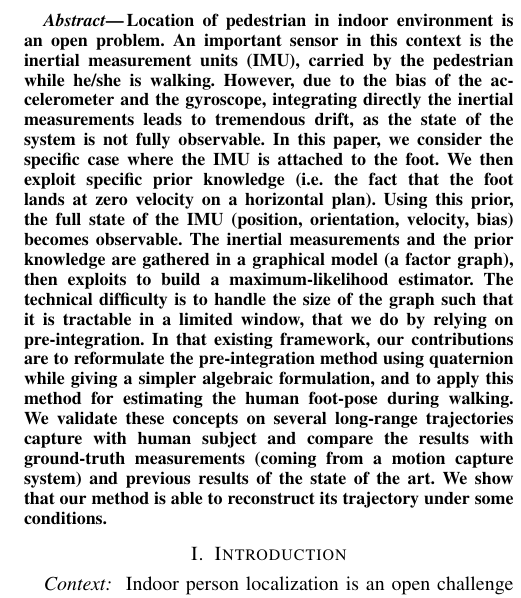
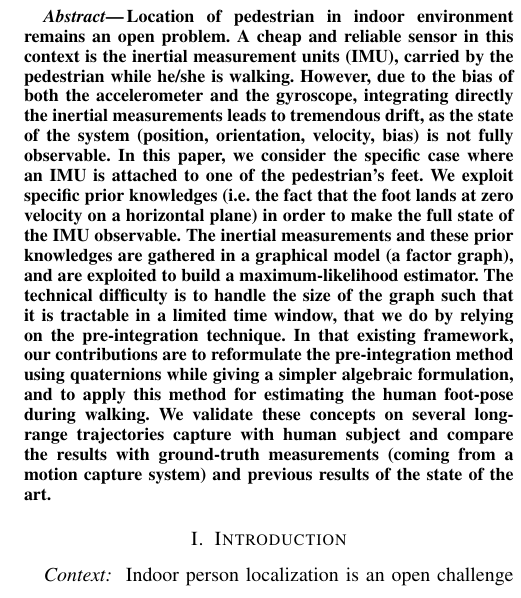
Before and after one commit to nmansard/humanoid-odomimu, a LaTeX paper (main.tex, which reads abstract.tex): part of one column of page 1 of 8, cut so that both start at the same text. Compiled offline with pdfLaTeX.

Commit message:
[Abstract] Minor corrections

```diff
--- a/abstract.tex
+++ b/abstract.tex
@@ -1,16 +1,16 @@
 % !TEX root = main.tex
 %
 %
-Location of pedestrian in indoor environment is an open problem.
-An important sensor in this context is the inertial measurement units (IMU), carried by the pedestrian while he/she is walking.
-However, due to the bias of the accelerometer and the gyroscope, integrating directly the inertial measurements leads to tremendous drift, as the state of the system is not fully observable.
-In this paper, we consider the specific case where the IMU is attached to the foot.
-We then exploit specific prior knowledge (i.e. the fact that the foot lands at zero velocity on a horizontal plan). Using this prior, the full state of the IMU (position, orientation, velocity, bias) becomes observable.
-The inertial measurements and the prior knowledge are gathered in a graphical model (a factor graph), then exploits to build a maximum-likelihood estimator.
-The technical difficulty is to handle the size of the graph such that it is tractable in a limited window, that we do by relying on pre-integration.
-In that existing framework, our contributions are to reformulate the pre-integration method using quaternion while giving a simpler algebraic formulation, and to apply this method for estimating the human foot-pose during walking.
+Location of pedestrian in indoor environment remains an open problem.
+A cheap and reliable sensor in this context is the inertial measurement units (IMU), carried by the pedestrian while he/she is walking.
+However, due to the bias of both the accelerometer and the gyroscope, integrating directly the inertial measurements leads to tremendous drift, as the state of the system (position, orientation, velocity, bias) is not fully observable.
+In this paper, we consider the specific case where an IMU is attached to one of the pedestrian's feet.
+We exploit specific prior knowledges (i.e. the fact that the foot lands at zero velocity on a horizontal plane) in order to make the full state of the IMU observable.
+The inertial measurements and these prior knowledges are gathered in a graphical model (a factor graph), and are exploited to build a maximum-likelihood estimator.
+The technical difficulty is to handle the size of the graph such that it is tractable in a limited time window, that we do by relying on the pre-integration technique.
+In that existing framework, our contributions are to reformulate the pre-integration method using quaternions while giving a simpler algebraic formulation, and to apply this method for estimating the human foot-pose during walking.
 We validate these concepts on several long-range trajectories capture with human subject and compare the results with ground-truth measurements (coming from a motion capture system)  and previous results of the state of the art.
-We show that our method is able to reconstruct its trajectory under some conditions.
+%We show that our method is able to reconstruct its trajectory under some conditions.
 
 
 
```
